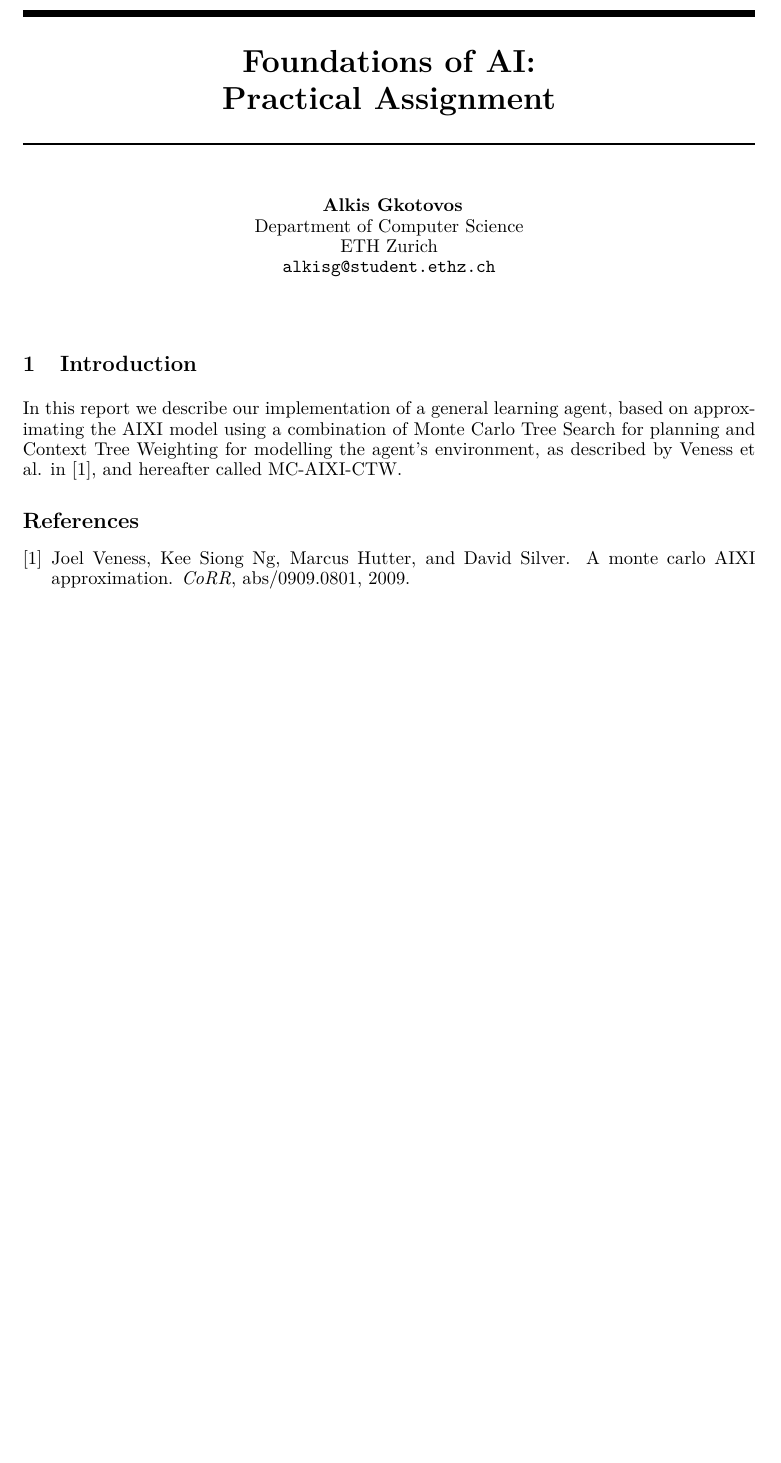
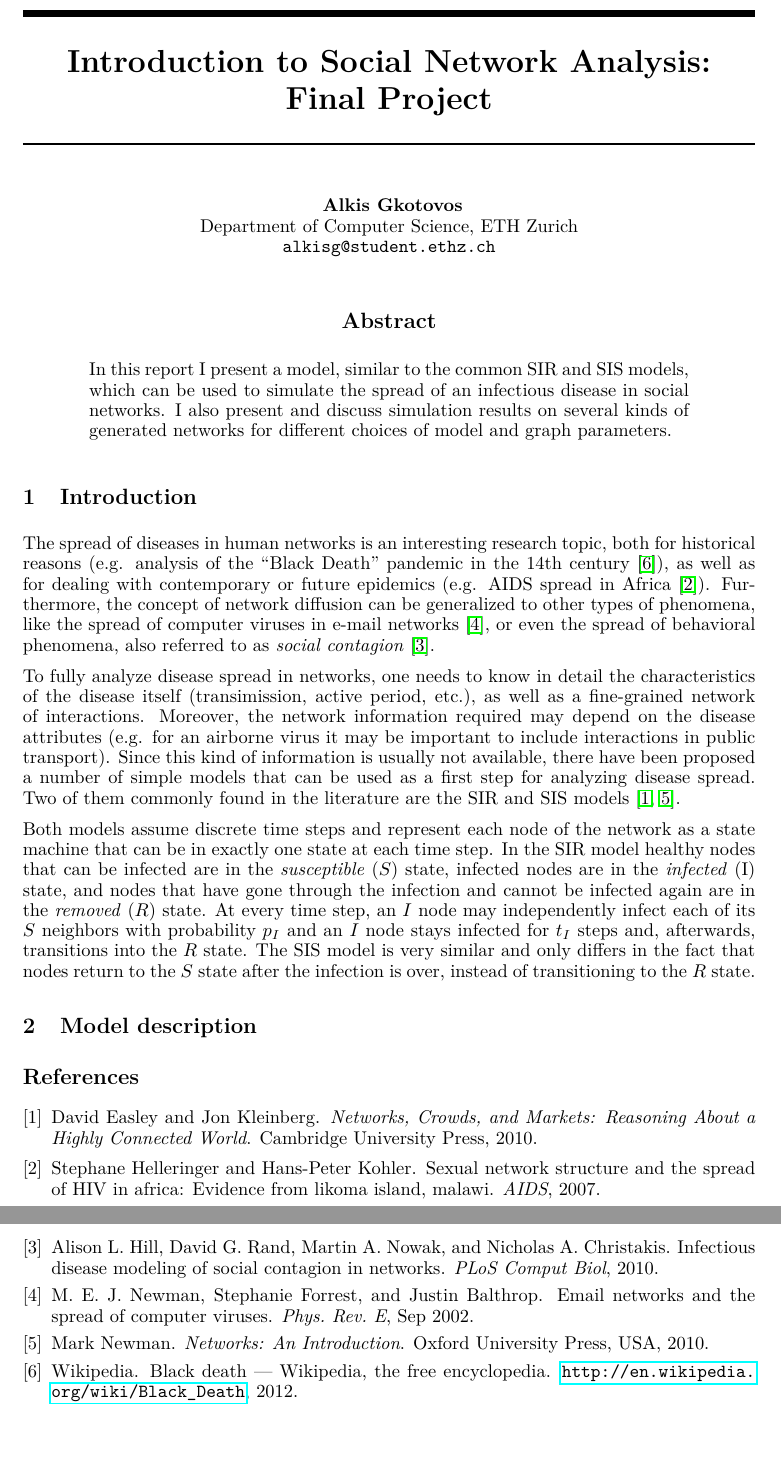
Before and after one commit to 3lectrologos/sna, a LaTeX paper (report/report.tex, which reads report/report.bib): part of the page before the commit and two parts of pages 1 and 2 of 2 after it, the two joined at a grey line, cut at the place of the change, the shorter picture padded with empty space. Compiled offline with pdfLaTeX.

Commit message:
Write report introduction

```diff
--- a/report/report.bib
+++ b/report/report.bib
@@ -7,0 +1,5 @@
+@book{easley,
+  Author = {David Easley and Jon Kleinberg},
+  Title = {Networks, Crowds, and Markets: Reasoning About a Highly Connected World},
+  Publisher = {Cambridge University Press},
+  Year = {2010},
@@ -8,2 +7,7 @@
 }
 
+@book{newman,
+  Author = {Mark Newman},
+  Title = {Networks: An Introduction},
+  Publisher = {Oxford University Press, USA},
+  Year = {2010},
@@ -17,2 +15,8 @@
 }
 
+@article{email,
+  title = {Email networks and the spread of computer viruses},
+  author = {Newman, M. E. J. and Forrest, Stephanie and Balthrop, Justin},
+  journal = {Phys. Rev. E},
+  year = {2002},
+  month = {Sep},
@@ -26,2 +25,6 @@
 }
 
+@article {aids,
+	title = {Sexual Network Structure and the Spread of {HIV} in Africa: Evidence from Likoma Island, Malawi},
+	journal = {AIDS},
+	year = {2007},
@@ -39,2 +32,4 @@
 }
 
+@misc{blackdeath,
+   author = "Wikipedia",
@@ -48,0 +41,6 @@
+@article{contagion,
+    author = {Hill, Alison L. AND Rand, David G. AND Nowak, Martin A. AND Christakis, Nicholas A.},
+    journal = {PLoS Comput Biol},
+    publisher = {Public Library of Science},
+    title = {Infectious Disease Modeling of Social Contagion in Networks},
+    year = {2010},
@@ -53,3 +49,0 @@
-  title = {A Monte Carlo {AIXI} Approximation},
-  journal = {CoRR},
-  year = {2009},
--- a/report/report.tex
+++ b/report/report.tex
@@ -1,4 +1,4 @@
-\documentclass{article} % For LaTeX2e
+\documentclass[10pt]{article} % For LaTeX2e
 \usepackage{nips12submit_e,times}
 %\documentstyle[nips12submit_09,times,art10]{article} % For LaTeX 2.09
 
@@ -12,4 +12,3 @@
 \usepackage{graphicx}
 \usepackage{color}
 
-\newcommand{\cA}{\ensuremath{\mathcal{A}}}
@@ -22,2 +16,3 @@
+\usepackage{hyperref}
 
 \newcommand{\todo}[1]{\noindent\texttt{\color[rgb]{0.5,0.1,0.1} TODO: #1}}
@@ -28,13 +19,9 @@
-\newcommand{\var}[1]{\textit{#1}}
-\newcommand{\option}[1]{\textit{#1}}
-\newcommand{\env}[1]{\textit{#1}}
 
-\title{Foundations of AI:\\Practical Assignment}
+\title{Introduction to Social Network Analysis:\\Final Project}
 
 \author{
 Alkis Gkotovos\\
-Department of Computer Science\\
-ETH Zurich\\
+Department of Computer Science, ETH Zurich\\
 \texttt{alkisg@student.ethz.ch}
 }
 
@@ -56,15 +43,47 @@ ETH Zurich\\
 
 \maketitle
 
-%\begin{abstract}
-%\end{abstract}
+\begin{abstract}
+In this report I present a model, similar to the common SIR and SIS models,
+which can be used to simulate the spread of an infectious disease in
+social networks. I also present and discuss simulation results on several
+kinds of generated networks for different choices of model and graph parameters.
+\end{abstract}
 
 \section{Introduction}
-In this report we describe our implementation of a general learning agent,
-based on approximating the AIXI model using a combination of Monte Carlo
-Tree Search for planning and Context Tree Weighting for modelling the
-agent's environment, as described by Veness et al. in \cite{mc_aixi_ctw},
-and hereafter called MC-AIXI-CTW.
+The spread of diseases in human networks is an interesting research topic, both
+for historical reasons (e.g. analysis of the ``Black Death'' pandemic in the
+14th century~\cite{blackdeath}), as well as for dealing with contemporary or
+future epidemics (e.g. AIDS spread in Africa~\cite{aids}). Furthermore, the
+concept of network diffusion can be generalized to other types of phenomena,
+like the spread of computer viruses in e-mail networks~\cite{email}, or even
+the spread of behavioral phenomena, also referred to as
+\emph{social contagion}~\cite{contagion}.
+
+To fully analyze disease spread in networks, one needs to know in detail the
+characteristics of the disease itself (transimission, active period, etc.),
+as well as a fine-grained network of interactions. Moreover, the network
+information required may depend on the disease attributes (e.g. for an airborne virus
+it may be important to include interactions in public transport). Since this
+kind of information is usually not available, there have been proposed a
+number of simple models that can be used as a first step for analyzing disease
+spread. Two of them commonly found in the literature are the SIR and SIS
+models~\cite{easley, newman}.
+
+Both models assume discrete time steps and represent each node of the network
+as a state machine that can be in exactly one state at each time step. In the
+SIR model healthy nodes that can be infected are in the \emph{susceptible} ($S$)
+state, infected nodes are in the \emph{infected} (I) state, and nodes that have
+gone through the infection and cannot be infected again are in the \emph{removed}
+($R$) state. At every time step, an $I$ node may independently infect each of
+its $S$ neighbors with probability $p_I$ and an $I$ node stays infected for
+$t_I$ steps and, afterwards, transitions into the $R$ state.
+The SIS model is very similar and only differs in the fact that nodes return
+to the $S$ state after the infection is over, instead of transitioning to the
+$R$ state.
+
+\section{Model description}
+
 
 \bibliographystyle{plain}
 \bibliography{report}
```
Also changed, not shown: report/report.bib (75 more changed lines), report/report.tex (11 more changed lines).
